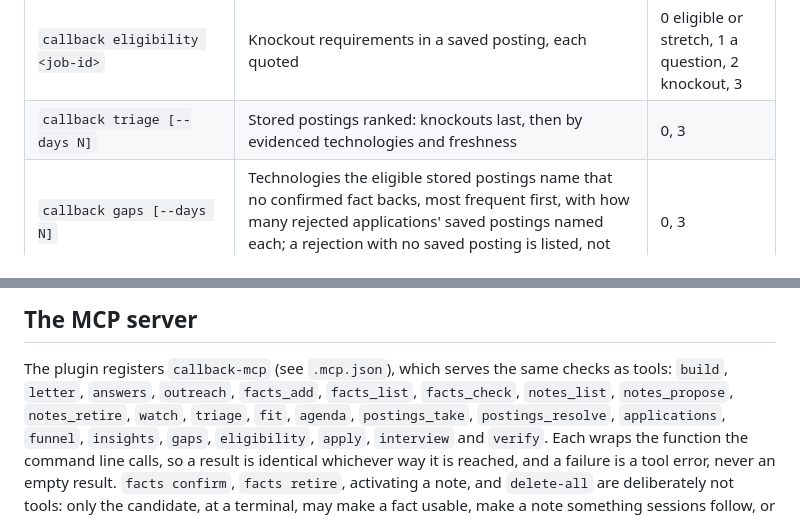
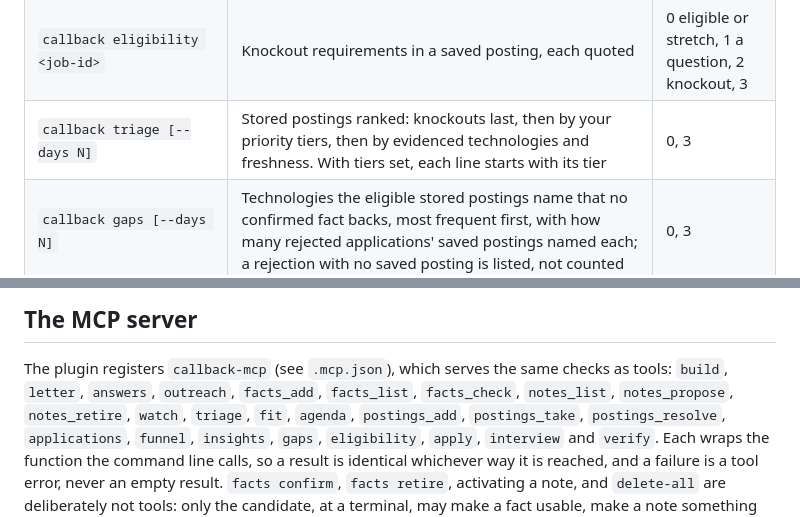
Before and after one commit to aidankaras/callback, a Markdown page: docs/using-callback.md, 2 parts joined by grey strips. GitHub-like rendering.

```diff
--- a/docs/using-callback.md
+++ b/docs/using-callback.md
@@ -78,7 +79,7 @@ postings anyway.
 | `callback template save <job-id> --name <name>` / `list` / `use <name> --job <job-id> [--overwrite]` | Saves a document whose build passed under a name, and copies it into another job's draft as a starting point. The copy is an ordinary draft: every gate runs against it again, and its bullets still cite facts that must still be confirmed | 0, 3 |
 | `callback fit <job-id>` | The same knockouts, plus every technology the posting names that the alias table knows: which ones confirmed facts back (with the fact ids to cite) and which are missing | 0 eligible or stretch, 1 a question, 2 knockout, 3 |
 | `callback eligibility <job-id>` | Knockout requirements in a saved posting, each quoted | 0 eligible or stretch, 1 a question, 2 knockout, 3 |
-| `callback triage [--days N]` | Stored postings ranked: knockouts last, then by evidenced technologies and freshness | 0, 3 |
+| `callback triage [--days N]` | Stored postings ranked: knockouts last, then by your priority tiers, then by evidenced technologies and freshness. With tiers set, each line starts with its tier | 0, 3 |
 | `callback gaps [--days N]` | Technologies the eligible stored postings name that no confirmed fact backs, most frequent first, with how many rejected applications' saved postings named each; a rejection with no saved posting is listed, not counted | 0, 3 |
 
 **Network access.** Discovery is the only part of callback that uses the
@@ -354,7 +392,7 @@ rewritten from scratch fails even when every entry chains correctly, and
 
 The plugin registers `callback-mcp` (see `.mcp.json`), which serves the same
 checks as tools: `build`, `letter`, `answers`, `outreach`, `facts_add`,
-`facts_list`, `facts_check`, `notes_list`, `notes_propose`, `notes_retire`, `watch`, `triage`, `fit`, `agenda`, `postings_take`, `postings_resolve`,
+`facts_list`, `facts_check`, `notes_list`, `notes_propose`, `notes_retire`, `watch`, `triage`, `fit`, `agenda`, `postings_add`, `postings_take`, `postings_resolve`,
 `applications`, `funnel`, `insights`, `gaps`,
 `eligibility`, `apply`, `interview` and `verify`. Each wraps the function the
 command line calls, so a result is identical whichever way it is reached, and
```
Also changed, not shown: other parts of docs/using-callback.md (+40 -2 lines).
